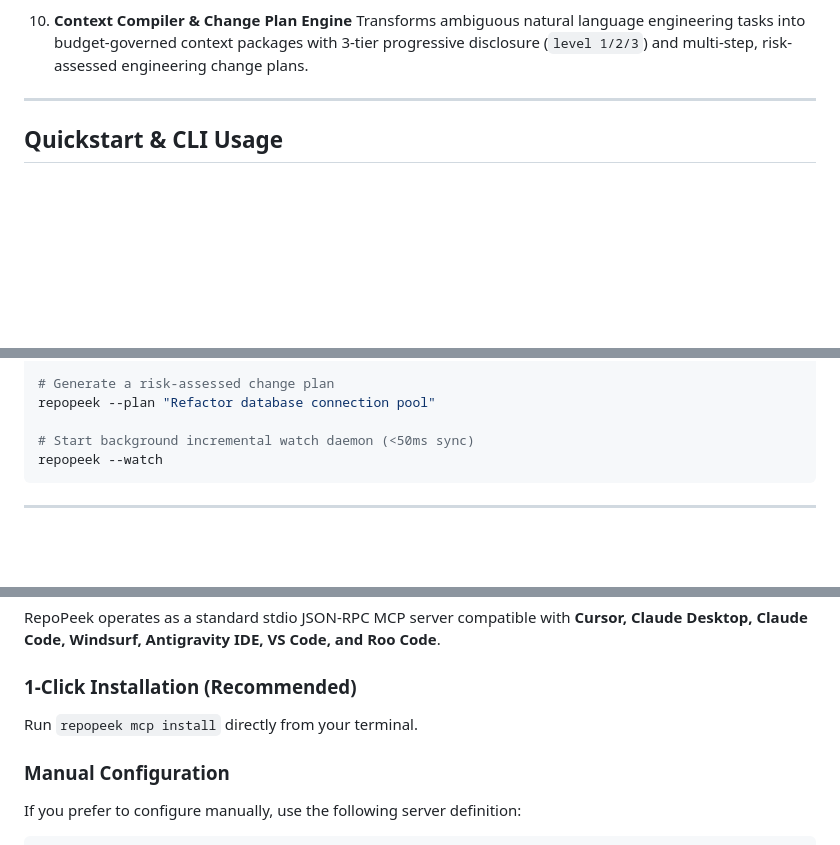
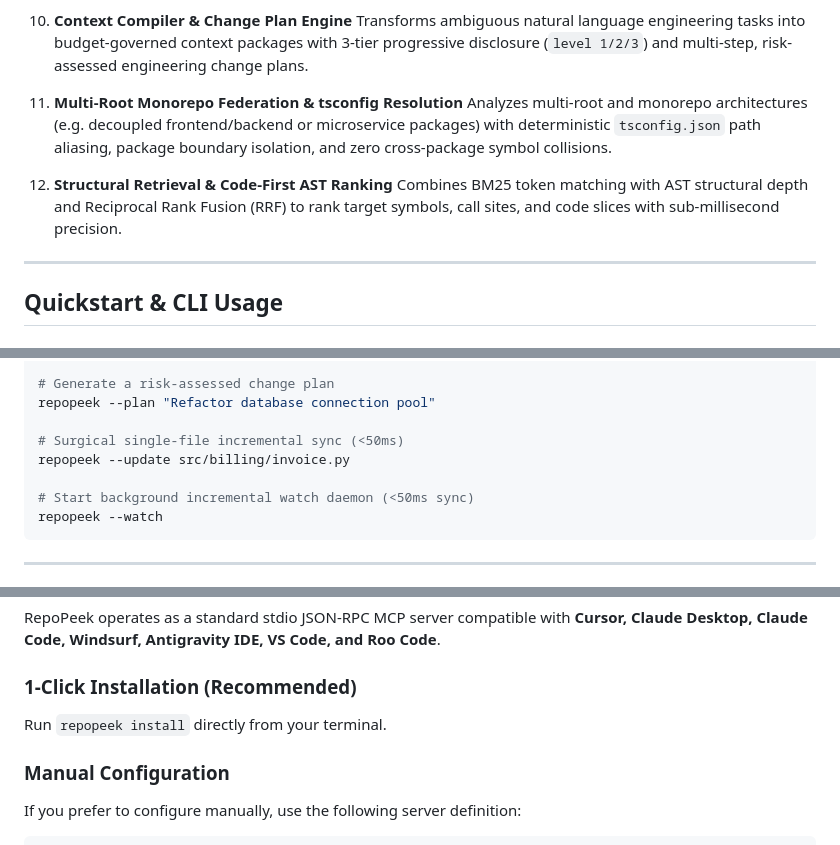
Before and after one commit to pratiyush-DA/repopeek, a Markdown page: README.md, 3 parts joined by grey strips. Rendered like a GitHub page; blank space fills up the shorter version.

````diff
--- a/README.md
+++ b/README.md
@@ -50,6 +59,12 @@ RepoPeek serves as an **on-demand navigation index**, not a closed-world dump of
 
 10. **Context Compiler & Change Plan Engine**
     Transforms ambiguous natural language engineering tasks into budget-governed context packages with 3-tier progressive disclosure (`level 1/2/3`) and multi-step, risk-assessed engineering change plans.
+
+11. **Multi-Root Monorepo Federation & tsconfig Resolution**
+    Analyzes multi-root and monorepo architectures (e.g. decoupled frontend/backend or microservice packages) with deterministic `tsconfig.json` path aliasing, package boundary isolation, and zero cross-package symbol collisions.
+
+12. **Structural Retrieval & Code-First AST Ranking**
+    Combines BM25 token matching with AST structural depth and Reciprocal Rank Fusion (RRF) to rank target symbols, call sites, and code slices with sub-millisecond precision.
 
 ---
 
@@ -193,6 +208,9 @@ repopeek --context "Raise MAX_LLM_RETRIES in metadata generation" --budget 1500
 # Generate a risk-assessed change plan
 repopeek --plan "Refactor database connection pool"
 
+# Surgical single-file incremental sync (<50ms)
+repopeek --update src/billing/invoice.py
+
 # Start background incremental watch daemon (<50ms sync)
 repopeek --watch
 ```
@@ -220,7 +238,7 @@ RepoPeek operates as a standard stdio JSON-RPC MCP server compatible with **Curs
 
 ### 1-Click Installation (Recommended)
 
-Run `repopeek mcp install` directly from your terminal.
+Run `repopeek install` directly from your terminal.
 
 ### Manual Configuration
 
````
Also changed, not shown: other parts of README.md (+22 -0 lines), knowledge_vault/_meta/changelog.md (+1 -0 lines), docs/brag.jpg (added), 1 other file.
